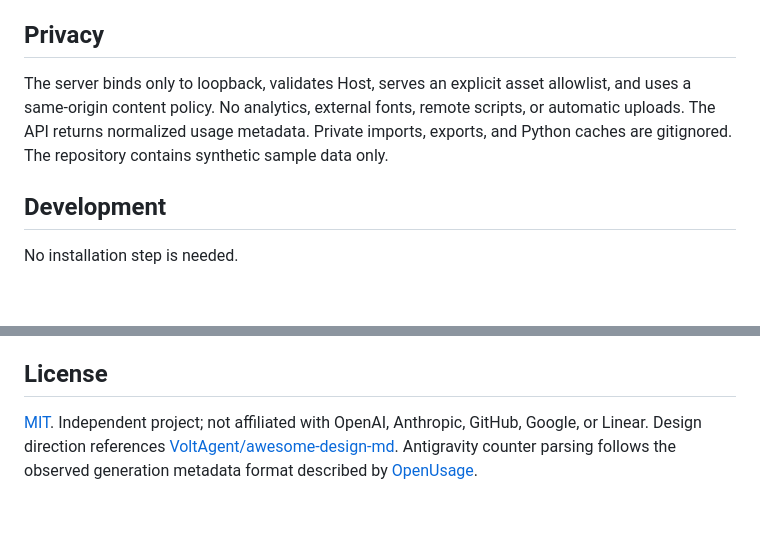
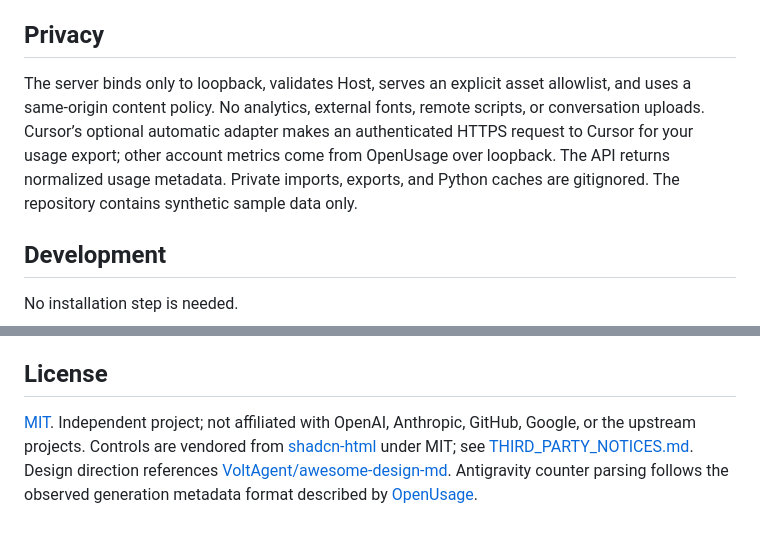
Before and after one commit to leesj-dev/chronicles, a Markdown page: README.md, 2 parts joined by grey strips. GitHub-like rendering; blank space fills up the shorter version.

```diff
--- a/README.md
+++ b/README.md
@@ -87,7 +110,7 @@ Codex cached input is separated from input and reasoning is not added twice to o
 
 ## Privacy
 
-The server binds only to loopback, validates Host, serves an explicit asset allowlist, and uses a same-origin content policy. No analytics, external fonts, remote scripts, or automatic uploads. The API returns normalized usage metadata. Private imports, exports, and Python caches are gitignored. The repository contains synthetic sample data only.
+The server binds only to loopback, validates Host, serves an explicit asset allowlist, and uses a same-origin content policy. No analytics, external fonts, remote scripts, or conversation uploads. Cursor’s optional automatic adapter makes an authenticated HTTPS request to Cursor for your usage export; other account metrics come from OpenUsage over loopback. The API returns normalized usage metadata. Private imports, exports, and Python caches are gitignored. The repository contains synthetic sample data only.
 
 ## Development
 
@@ -103,4 +126,4 @@ See [DESIGN.md](DESIGN.md) for the design direction and shared model color rules
 
 ## License
 
-[MIT](LICENSE). Independent project; not affiliated with OpenAI, Anthropic, GitHub, Google, or Linear. Design direction references [VoltAgent/awesome-design-md](https://github.com/VoltAgent/awesome-design-md). Antigravity counter parsing follows the observed generation metadata format described by [OpenUsage](https://github.com/robinebers/openusage/blob/main/docs/providers/antigravity.md).
+[MIT](LICENSE). Independent project; not affiliated with OpenAI, Anthropic, GitHub, Google, or the upstream projects. Controls are vendored from [shadcn-html](https://github.com/codylindley/shadcn-html) under MIT; see [THIRD_PARTY_NOTICES.md](THIRD_PARTY_NOTICES.md). Design direction references [VoltAgent/awesome-design-md](https://github.com/VoltAgent/awesome-design-md). Antigravity counter parsing follows the observed generation metadata format described by [OpenUsage](https://github.com/robinebers/openusage/blob/main/docs/providers/antigravity.md).
```
Also changed, not shown: other parts of README.md (+32 -9 lines), CHANGELOG.md (+11 -0 lines), DESIGN.md (+4 -2 lines), THIRD_PARTY_NOTICES.md (added, +53 -0 lines), docs/chapters.png, docs/daily.png, 13 other files.
